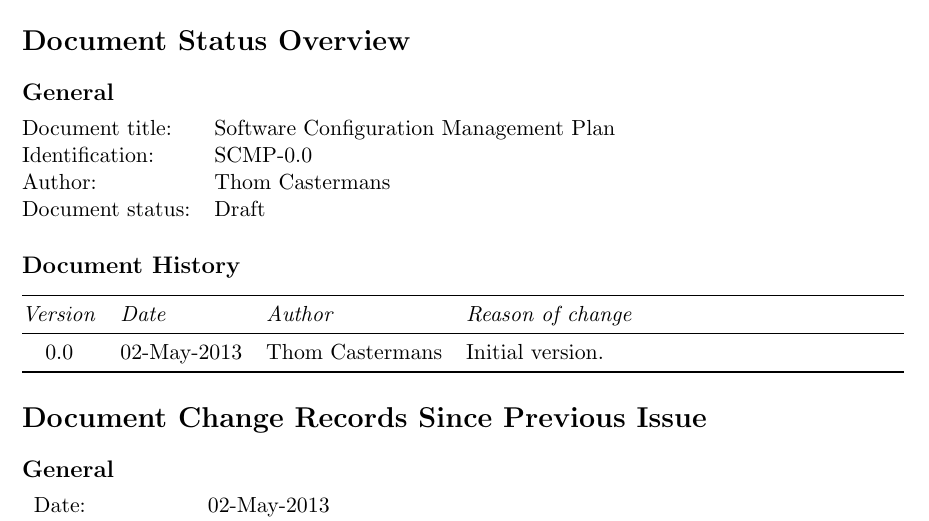
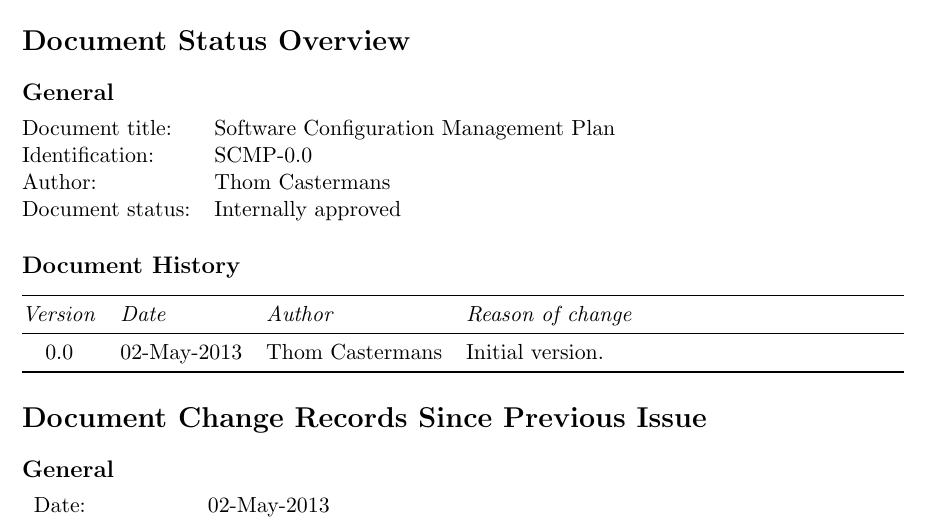
Before and after one commit to Fingerpaint/sep-docs, a LaTeX thesis (SCMP/scmp.tex, which reads SCMP/history.tex): part of page 5 of 22, cut so that both start at the same text. Compiled offline with pdfLaTeX.

Commit message:
Changed status of SCMP to internally approved

```diff
--- a/SCMP/history.tex
+++ b/SCMP/history.tex
@@ -6,7 +6,7 @@
     Document title:     &   \TitleFull \\
     Identification:     &   \TitleAbbr-\Version\\
     Author:             &   \thom \\
-    Document status:    &   Draft\\
+    Document status:    & Internally approved \\
 \end{tabularx}
 
 \subsection*{Document History}
```
